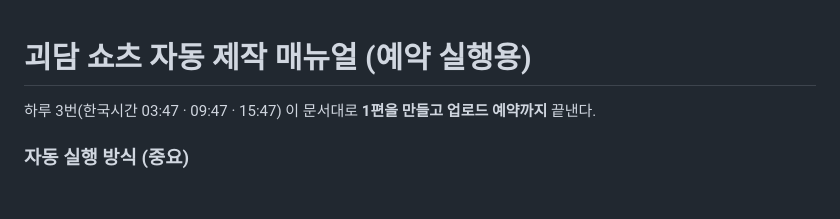
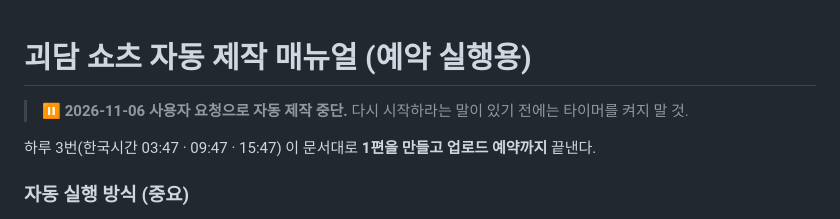
Before and after one commit to yamahar16/bitjurny, a Markdown page: HORROR_AUTOPILOT.md, the part around the change. GitHub-like rendering; blank space fills up the shorter version.

Commit message:
괴담 쇼츠 자동 제작 중단 표시
Co-Authored-By: Claude Opus 5.5 <noreply@anthropic.com>
Claude-Session: https://claude.ai/code/session_01Vh91gSX8gLHRwMwWc7tH2X

```diff
--- a/HORROR_AUTOPILOT.md
+++ b/HORROR_AUTOPILOT.md
@@ -1,4 +1,6 @@
 # 괴담 쇼츠 자동 제작 매뉴얼 (예약 실행용)
+
+> ⏸ **2026-11-06 사용자 요청으로 자동 제작 중단.** 다시 시작하라는 말이 있기 전에는 타이머를 켜지 말 것.
 
 하루 3번(한국시간 03:47 · 09:47 · 15:47) 이 문서대로 **1편을 만들고 업로드 예약까지** 끝낸다.
 
```
